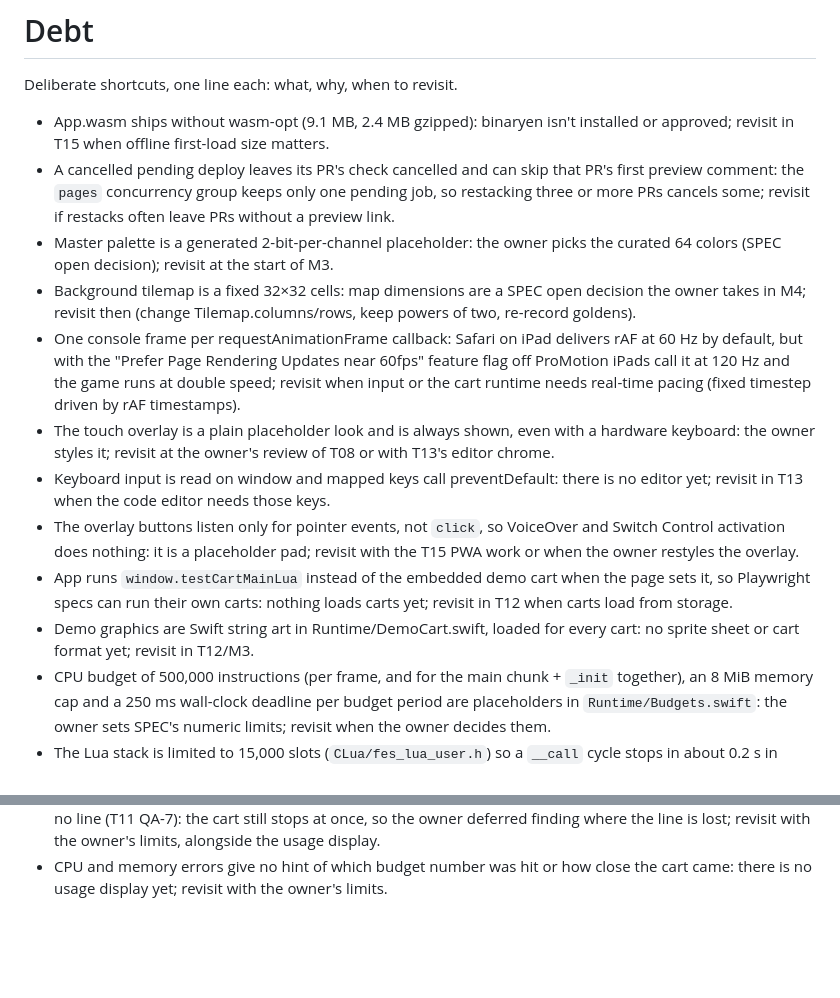
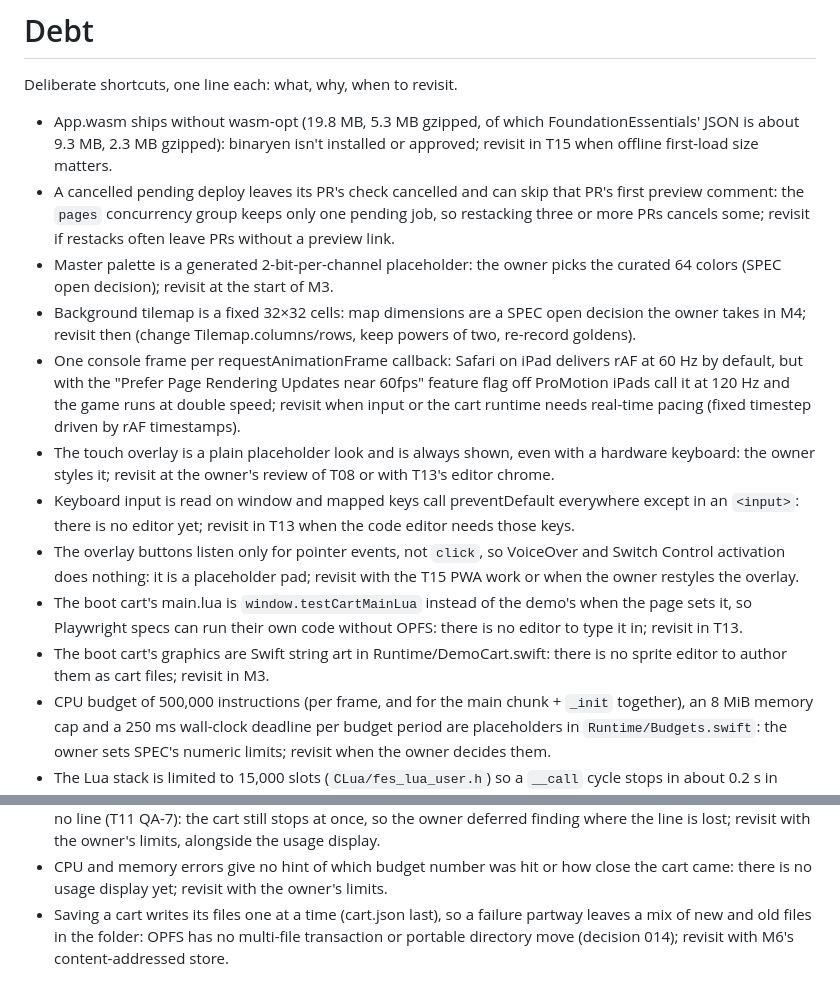
Before and after one commit to YamiDaisuke/fes, a Markdown page: docs/DEBT.md, 2 parts joined by grey strips. Drawn GitHub-style; blank space fills up the shorter version.

Commit message:
Record decision 014: cart storage, and update debt for saved carts
Co-Authored-By: Claude Opus 5.5 <noreply@anthropic.com>
Claude-Session: https://claude.ai/code/session_01WXsXg4Zc8zjTweP8CF5tL8

```diff
--- a/docs/DEBT.md
+++ b/docs/DEBT.md
@@ -1,16 +1,16 @@
 # Debt
 
 Deliberate shortcuts, one line each: what, why, when to revisit.
-- App.wasm ships without wasm-opt (9.1 MB, 2.4 MB gzipped): binaryen isn't installed or approved; revisit in T15 when offline first-load size matters.
+- App.wasm ships without wasm-opt (19.8 MB, 5.3 MB gzipped, of which FoundationEssentials' JSON is about 9.3 MB, 2.3 MB gzipped): binaryen isn't installed or approved; revisit in T15 when offline first-load size matters.
 - A cancelled pending deploy leaves its PR's check cancelled and can skip that PR's first preview comment: the `pages` concurrency group keeps only one pending job, so restacking three or more PRs cancels some; revisit if restacks often leave PRs without a preview link.
 - Master palette is a generated 2-bit-per-channel placeholder: the owner picks the curated 64 colors (SPEC open decision); revisit at the start of M3.
 - Background tilemap is a fixed 32×32 cells: map dimensions are a SPEC open decision the owner takes in M4; revisit then (change Tilemap.columns/rows, keep powers of two, re-record goldens).
 - One console frame per requestAnimationFrame callback: Safari on iPad delivers rAF at 60 Hz by default, but with the "Prefer Page Rendering Updates near 60fps" feature flag off ProMotion iPads call it at 120 Hz and the game runs at double speed; revisit when input or the cart runtime needs real-time pacing (fixed timestep driven by rAF timestamps).
 - The touch overlay is a plain placeholder look and is always shown, even with a hardware keyboard: the owner styles it; revisit at the owner's review of T08 or with T13's editor chrome.
-- Keyboard input is read on window and mapped keys call preventDefault: there is no editor yet; revisit in T13 when the code editor needs those keys.
+- Keyboard input is read on window and mapped keys call preventDefault everywhere except in an `<input>`: there is no editor yet; revisit in T13 when the code editor needs those keys.
 - The overlay buttons listen only for pointer events, not `click`, so VoiceOver and Switch Control activation does nothing: it is a placeholder pad; revisit with the T15 PWA work or when the owner restyles the overlay.
-- App runs `window.testCartMainLua` instead of the embedded demo cart when the page sets it, so Playwright specs can run their own carts: nothing loads carts yet; revisit in T12 when carts load from storage.
-- Demo graphics are Swift string art in Runtime/DemoCart.swift, loaded for every cart: no sprite sheet or cart format yet; revisit in T12/M3.
+- The boot cart's main.lua is `window.testCartMainLua` instead of the demo's when the page sets it, so Playwright specs can run their own code without OPFS: there is no editor to type it in; revisit in T13.
+- The boot cart's graphics are Swift string art in Runtime/DemoCart.swift: there is no sprite editor to author them as cart files; revisit in M3.
 - CPU budget of 500,000 instructions (per frame, and for the main chunk + `_init` together), an 8 MiB memory cap and a 250 ms wall-clock deadline per budget period are placeholders in `Runtime/Budgets.swift`: the owner sets SPEC's numeric limits; revisit when the owner decides them.
 - The Lua stack is limited to 15,000 slots (`CLua/fes_lua_user.h`) so a `__call` cycle stops in about 0.2 s in WebKit, which caps recursion at about 1,500–7,500 levels: the stall grows with the square of the limit; revisit if a cart needs deeper recursion.
 - One C library call can still freeze the tab, for example `string.find(string.rep("a", 300), ".-.-.-.-b")`, `string.rep("", 1e15)` or `table.move({}, 1, 1e12, 1, {})`: hooks cannot fire inside C, and main-thread wasm cannot be interrupted; revisit before T13, when a freeze would lose unsaved editor code (fix: run the console in a Worker the page can terminate).
@@ -18,3 +18,4 @@ Deliberate shortcuts, one line each: what, why, when to revisit.
 - A loop of megabyte string compares or concatenations, such as `while true do local c = a == b end` on 2.5 MB strings, runs up to about 3 s before `CPU budget exceeded` (T11 QA-6): the loop makes no calls, so the clock is read only every 16,000 instructions; revisit if carts hit it, by reading the clock more often on count events.
 - When the budget runs out and a `<close>` handler then loops, the error shows `CPU budget exceeded` with no line (T11 QA-7): the cart still stops at once, so the owner deferred finding where the line is lost; revisit with the owner's limits, alongside the usage display.
 - CPU and memory errors give no hint of which budget number was hit or how close the cart came: there is no usage display yet; revisit with the owner's limits.
+- Saving a cart writes its files one at a time (cart.json last), so a failure partway leaves a mix of new and old files in the folder: OPFS has no multi-file transaction or portable directory move (decision 014); revisit with M6's content-addressed store.
```
Also changed, not shown: docs/decisions/014-cart-storage.md (added, +5 -0 lines).
